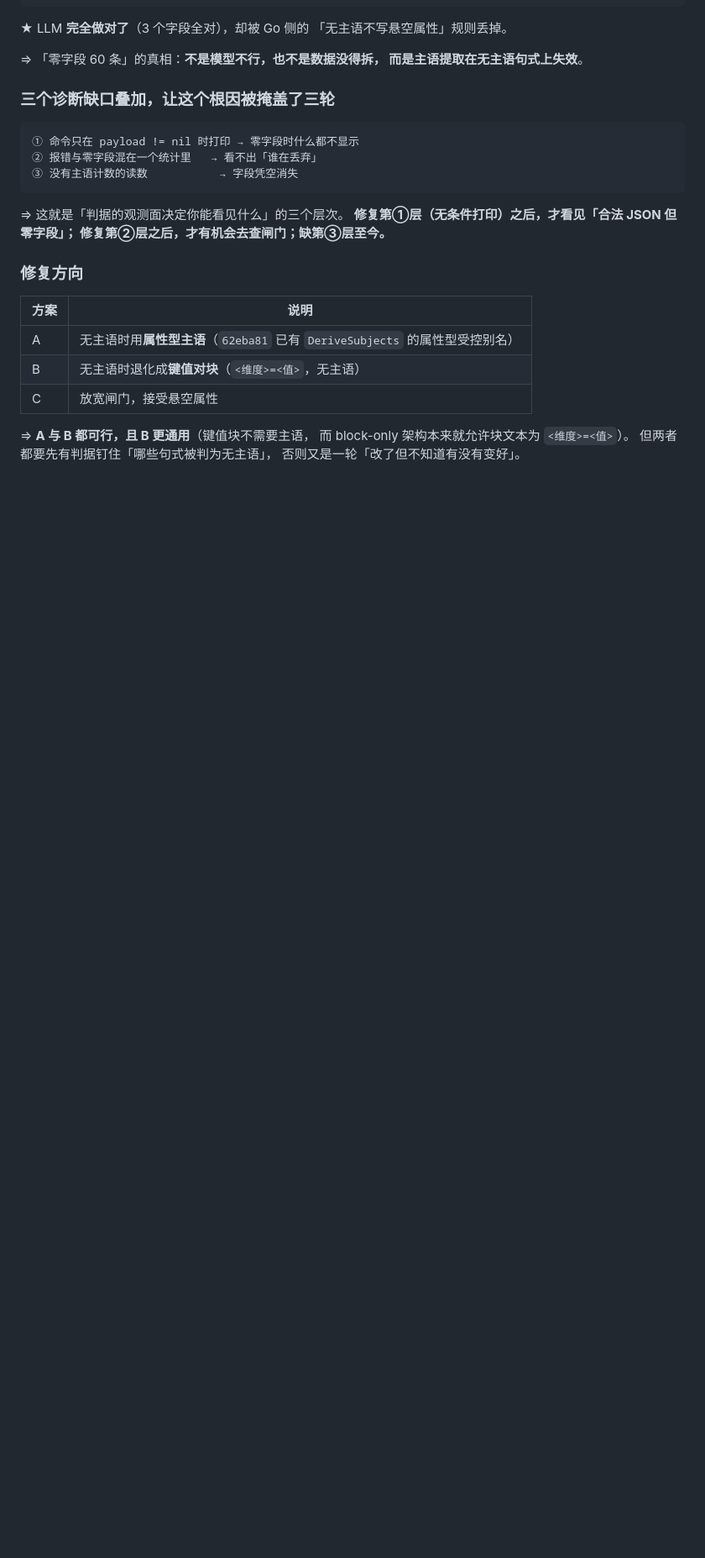
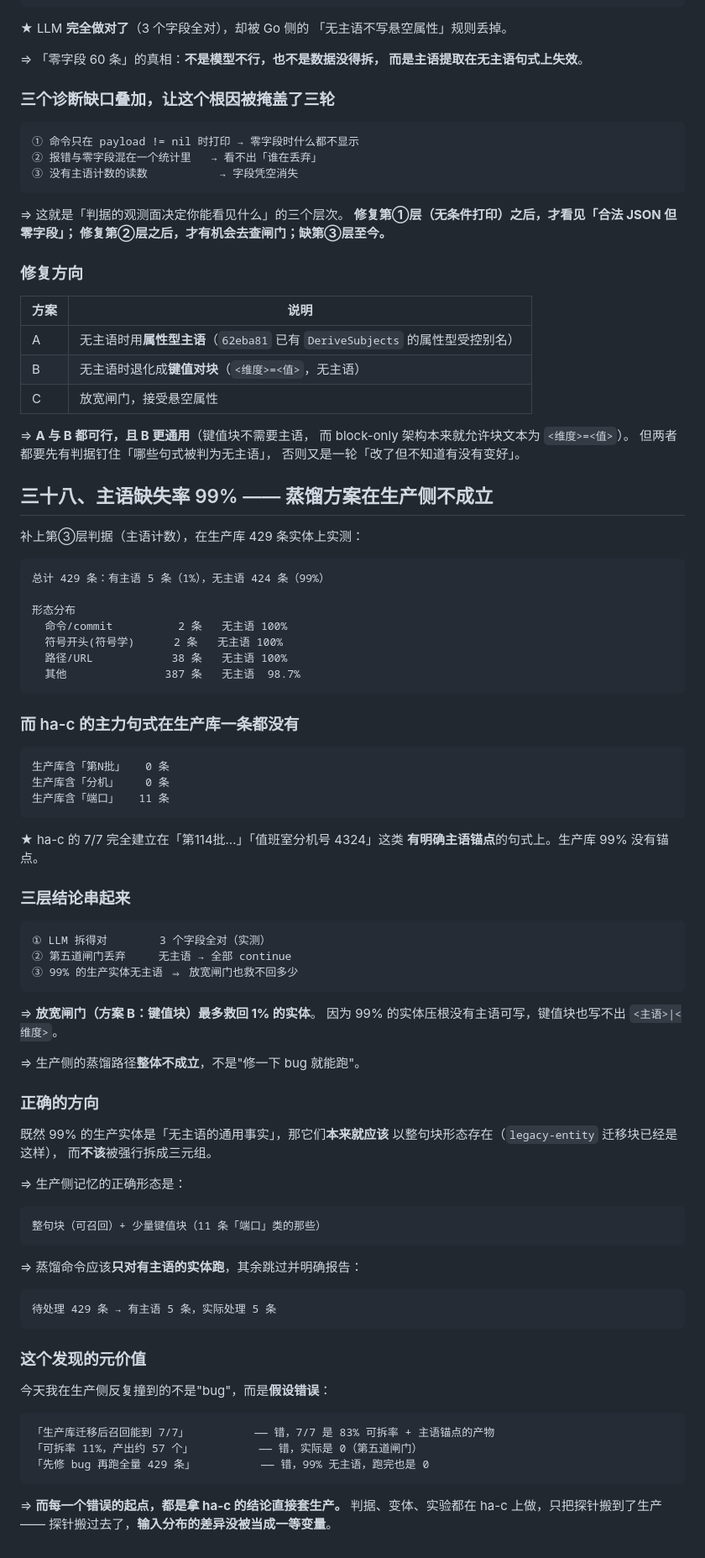
Before and after one commit to JianFeeeee/HomeAgent, a Markdown page: docs/zh/production-recall-validation.md, the part around the change. Shown at 84% size. GitHub-like rendering; blank space fills up the shorter version.

Commit message:
docs(probe): 主语缺失率 99% —— 蒸馏在生产侧不成立
补上第③层判据（主语计数），在生产库 429 条实体上实测：

    总计 429：有主语 5（1%），无主语 424（99%）

    命令/commit      2 条  无主语 100%
    符号开头         2 条  无主语 100%
    路径/URL        38 条  无主语 100%
    其他           387 条  无主语  98.7%

## 而 ha-c 的主力句式在生产库一条都没有

    含「第N批」 0 条    含「分机」 0 条    含「端口」 11 条

★ ha-c 的 7/7 完全建立在「第114批…」「值班室分机号 4324」这类
  有明确主语锚点的句式上。

## 三层结论串起来

    ① LLM 拆得对      3 个字段全对（实测）
    ② 第五道闸门丢弃   无主语 → 全部 continue
    ③ 99% 无主语      ⇒ 放宽闸门也救不回多少

⇒ **方案 B（键值块）最多救回 1%** ——
  99% 的实体压根没主语，键值块也写不出 <主语>|<维度>。

⇒ 生产侧蒸馏路径**整体不成立**，不是「修一下 bug 就能跑」。

## 正确方向

99% 的生产实体是无主语的通用事实，它们**本来就应该**以整句块形态存在
（legacy-entity 迁移块已经是这样），不该被强行拆三元组。

蒸馏命令应**只对有主语的实体跑**，其余跳过并报告：

    待处理 429 → 有主语 5，实际处理 5

## 元价值

今天在生产侧撞到的不是 bug 而是**假设错误**：

    「迁移后召回能到 7/7」      错，7/7 是 83% 可拆率 + 主语锚点的产物
    「可拆率 11%，产出 57 个」   错，实际 0（第五道闸门）
    「先修 bug 再跑全量 429」    错，99% 无主语，跑完也是 0

★ 三个错误的起点都是**拿 ha-c 的结论直接套生产**。
  判据、变体、实验都在 ha-c 上做，只把探针搬到了生产 ——
  **探针搬过去了，输入分布的差异没被当成一等变量。**

````diff
--- a/docs/zh/production-recall-validation.md
+++ b/docs/zh/production-recall-validation.md
@@ -732,3 +732,67 @@ commit f91b27a，2026-09-03 已推送       0 主语  → 字段全丢
   而 block-only 架构本来就允许块文本为 `<维度>=<值>`）。
   但两者都要先有判据钉住「哪些句式被判为无主语」，
   否则又是一轮「改了但不知道有没有变好」。
+
+## 三十八、主语缺失率 99% —— 蒸馏方案在生产侧不成立
+
+补上第③层判据（主语计数），在生产库 429 条实体上实测：
+
+```
+总计 429 条：有主语 5 条（1%），无主语 424 条（99%）
+
+形态分布
+  命令/commit          2 条   无主语 100%
+  符号开头(符号学)      2 条   无主语 100%
+  路径/URL            38 条   无主语 100%
+  其他               387 条   无主语  98.7%
+```
+
+### 而 ha-c 的主力句式在生产库一条都没有
+
+```
+生产库含「第N批」   0 条
+生产库含「分机」    0 条
+生产库含「端口」   11 条
+```
+
+★ ha-c 的 7/7 完全建立在「第114批…」「值班室分机号 4324」这类
+  **有明确主语锚点**的句式上。生产库 99% 没有锚点。
+
+### 三层结论串起来
+
+```
+① LLM 拆得对        3 个字段全对（实测）
+② 第五道闸门丢弃     无主语 → 全部 continue
+③ 99% 的生产实体无主语 ⇒ 放宽闸门也救不回多少
+```
+
+⇒ **放宽闸门（方案 B：键值块）最多救回 1% 的实体**。
+  因为 99% 的实体压根没有主语可写，键值块也写不出 `<主语>|<维度>`。
+
+⇒ 生产侧的蒸馏路径**整体不成立**，不是"修一下 bug 就能跑"。
+
+### 正确的方向
+
+既然 99% 的生产实体是「无主语的通用事实」，那它们**本来就应该**
+以整句块形态存在（`legacy-entity` 迁移块已经是这样），
+而**不该**被强行拆成三元组。
+
+⇒ 生产侧记忆的正确形态是：
+
+    整句块（可召回）+ 少量键值块（11 条「端口」类的那些）
+
+⇒ 蒸馏命令应该**只对有主语的实体跑**，其余跳过并明确报告：
+
+    待处理 429 条 → 有主语 5 条，实际处理 5 条
+
+### 这个发现的元价值
+
+今天我在生产侧反复撞到的不是"bug"，而是**假设错误**：
+
+    「生产库迁移后召回能到 7/7」          —— 错，7/7 是 83% 可拆率 + 主语锚点的产物
+    「可拆率 11%，产出约 57 个」          —— 错，实际是 0（第五道闸门）
+    「先修 bug 再跑全量 429 条」          —— 错，99% 无主语，跑完也是 0
+
+⇒ **而每一个错误的起点，都是拿 ha-c 的结论直接套生产。**
+  判据、变体、实验都在 ha-c 上做，只把探针搬到了生产 ——
+  探针搬过去了，**输入分布的差异没被当成一等变量**。
````
